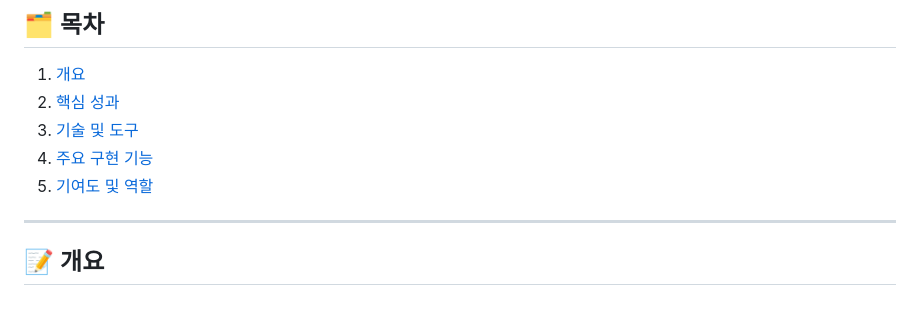
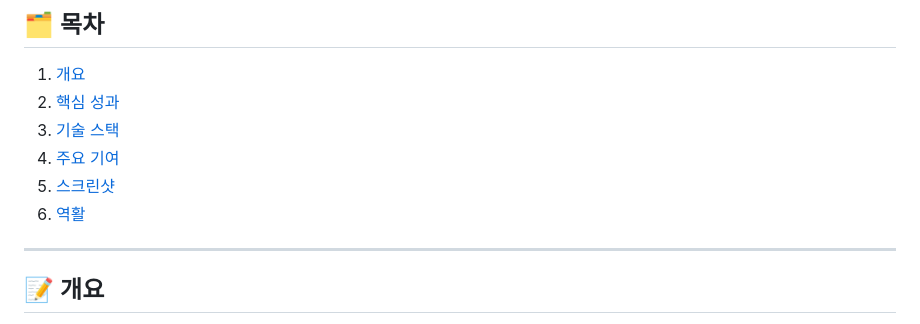
Before and after one commit to chani01/chani01.github.io, a Markdown page: projects/babyFolio2023.md, the part around the change. Rendered like a GitHub page.

Commit message:
Update table of contents in babyFolio2023.md

```diff
--- a/projects/babyFolio2023.md
+++ b/projects/babyFolio2023.md
@@ -7,9 +7,10 @@
 ## 🗂 목차
 1. [개요](#-개요)
 2. [핵심 성과](#-핵심-성과)
-3. [기술 및 도구](#-기술-및-도구)
-4. [주요 구현 기능](#-주요-구현-기능)
-5. [기여도 및 역할](#-기여도-및-역할)
+3. [기술 스택](#-기술-스택)
+4. [주요 기여](#-주요-기여)
+5. [스크린샷](#-스크린샷)
+6. [역활](#-역할)
 
 ---
 
```
